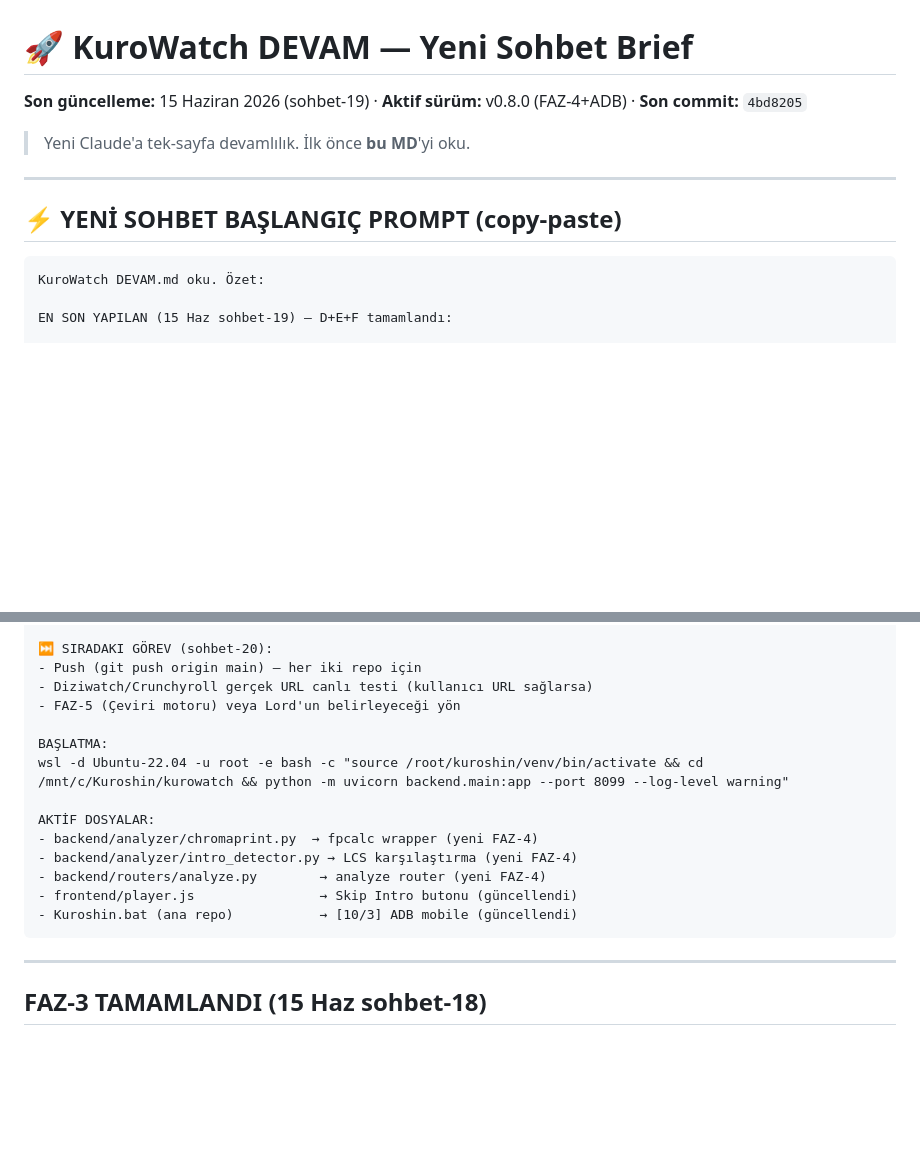
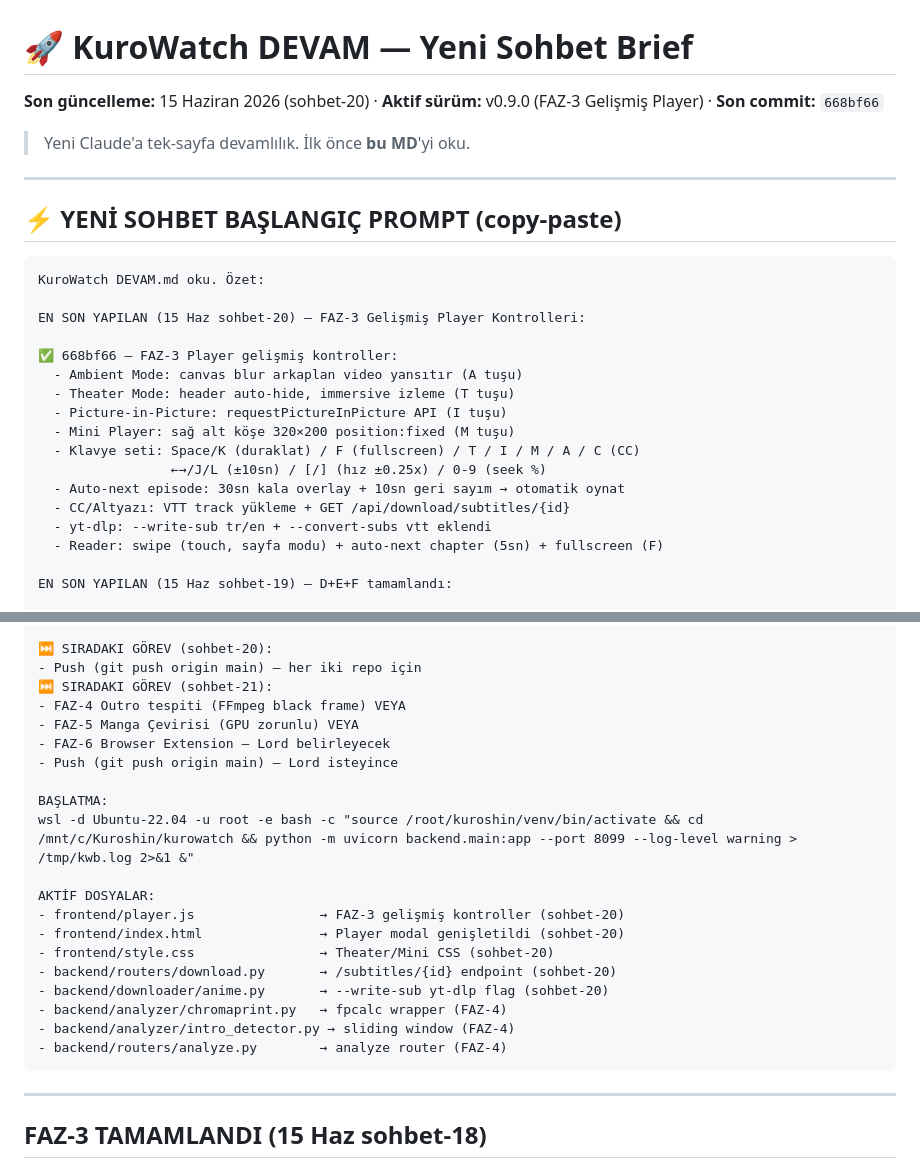
Before and after one commit to KuroShinHQ/kurowatch, a Markdown page: docs/DEVAM.md, 2 parts joined by grey strips. GitHub-like rendering; blank space fills up the shorter version.

Commit message:
docs: DEVAM.md sohbet-20 guncelleme — FAZ-3 gelismis player tamamlandi (668bf66)
Co-Authored-By: Claude Sonnet 4.6 <noreply@anthropic.com>

````diff
--- a/docs/DEVAM.md
+++ b/docs/DEVAM.md
@@ -1,5 +1,5 @@
 # 🚀 KuroWatch DEVAM — Yeni Sohbet Brief
-**Son güncelleme:** 15 Haziran 2026 (sohbet-19) · **Aktif sürüm:** v0.8.0 (FAZ-4+ADB) · **Son commit:** `4bd8205`
+**Son güncelleme:** 15 Haziran 2026 (sohbet-20) · **Aktif sürüm:** v0.9.0 (FAZ-3 Gelişmiş Player) · **Son commit:** `668bf66`
 
 > Yeni Claude'a tek-sayfa devamlılık. İlk önce **bu MD**'yi oku.
 
@@ -9,6 +9,20 @@
 
 ```
 KuroWatch DEVAM.md oku. Özet:
+
+EN SON YAPILAN (15 Haz sohbet-20) — FAZ-3 Gelişmiş Player Kontrolleri:
+
+✅ 668bf66 — FAZ-3 Player gelişmiş kontroller:
+  - Ambient Mode: canvas blur arkaplan video yansıtır (A tuşu)
+  - Theater Mode: header auto-hide, immersive izleme (T tuşu)
+  - Picture-in-Picture: requestPictureInPicture API (I tuşu)
+  - Mini Player: sağ alt köşe 320×200 position:fixed (M tuşu)
+  - Klavye seti: Space/K (duraklat) / F (fullscreen) / T / I / M / A / C (CC)
+                 ←→/J/L (±10sn) / [/] (hız ±0.25x) / 0-9 (seek %)
+  - Auto-next episode: 30sn kala overlay + 10sn geri sayım → otomatik oynat
+  - CC/Altyazı: VTT track yükleme + GET /api/download/subtitles/{id}
+  - yt-dlp: --write-sub tr/en + --convert-subs vtt eklendi
+  - Reader: swipe (touch, sayfa modu) + auto-next chapter (5sn) + fullscreen (F)
 
 EN SON YAPILAN (15 Haz sohbet-19) — D+E+F tamamlandı:
 
@@ -33,18 +47,24 @@ F) FAZ-4 Chromaprint intro tespiti — commit 4bd8205
 
 ⏭️ SIRADAKI GÖREV (sohbet-20):
 - Push (git push origin main) — her iki repo için
-- Diziwatch/Crunchyroll gerçek URL canlı testi (kullanıcı URL sağlarsa)
-- FAZ-5 (Çeviri motoru) veya Lord'un belirleyeceği yön
+⏭️ SIRADAKI GÖREV (sohbet-21):
+- FAZ-4 Outro tespiti (FFmpeg black frame) VEYA
+- FAZ-5 Manga Çevirisi (GPU zorunlu) VEYA
+- FAZ-6 Browser Extension — Lord belirleyecek
+- Push (git push origin main) — Lord isteyince
 
 BAŞLATMA:
-wsl -d Ubuntu-22.04 -u root -e bash -c "source /root/kuroshin/venv/bin/activate && cd /mnt/c/Kuroshin/kurowatch && python -m uvicorn backend.main:app --port 8099 --log-level warning"
+wsl -d Ubuntu-22.04 -u root -e bash -c "source /root/kuroshin/venv/bin/activate && cd /mnt/c/Kuroshin/kurowatch && python -m uvicorn backend.main:app --port 8099 --log-level warning > /tmp/kwb.log 2>&1 &"
 
 AKTİF DOSYALAR:
-- backend/analyzer/chromaprint.py  → fpcalc wrapper (yeni FAZ-4)
-- backend/analyzer/intro_detector.py → LCS karşılaştırma (yeni FAZ-4)
-- backend/routers/analyze.py        → analyze router (yeni FAZ-4)
-- frontend/player.js                → Skip Intro butonu (güncellendi)
-- Kuroshin.bat (ana repo)           → [10/3] ADB mobile (güncellendi)
+- frontend/player.js                → FAZ-3 gelişmiş kontroller (sohbet-20)
+- frontend/index.html               → Player modal genişletildi (sohbet-20)
+- frontend/style.css                → Theater/Mini CSS (sohbet-20)
+- backend/routers/download.py       → /subtitles/{id} endpoint (sohbet-20)
+- backend/downloader/anime.py       → --write-sub yt-dlp flag (sohbet-20)
+- backend/analyzer/chromaprint.py   → fpcalc wrapper (FAZ-4)
+- backend/analyzer/intro_detector.py → sliding window (FAZ-4)
+- backend/routers/analyze.py        → analyze router (FAZ-4)
 ```
 
 ---
````
